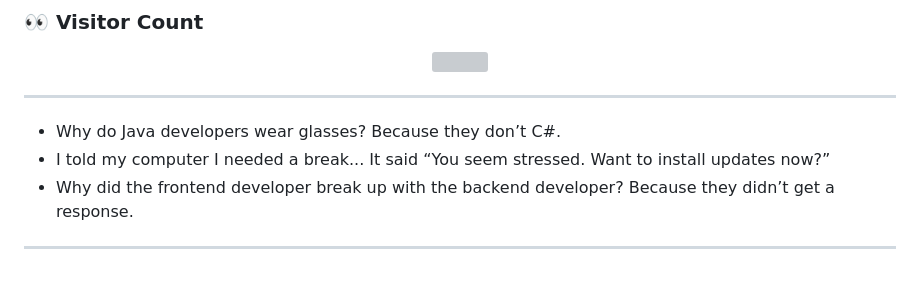
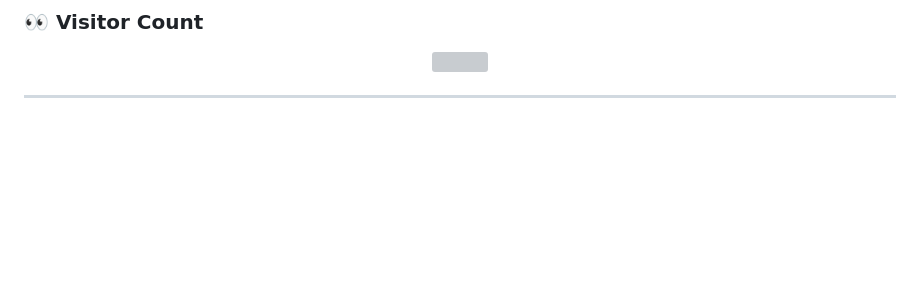
Before and after one commit to AmjustGettingStarted/AmjustGettingStarted, a Markdown page: README.md, the part around the change. Drawn GitHub-style; blank space fills up the shorter version; grey boxes are pictures that could not be loaded.

```diff
--- a/README.md
+++ b/README.md
@@ -108,10 +108,3 @@
 </p>
 
 ---
-
-
-- Why do Java developers wear glasses? Because they don’t C#.
-- I told my computer I needed a break... It said “You seem stressed. Want to install updates now?”
-- Why did the frontend developer break up with the backend developer? Because they didn’t get a response.
-
----
```
